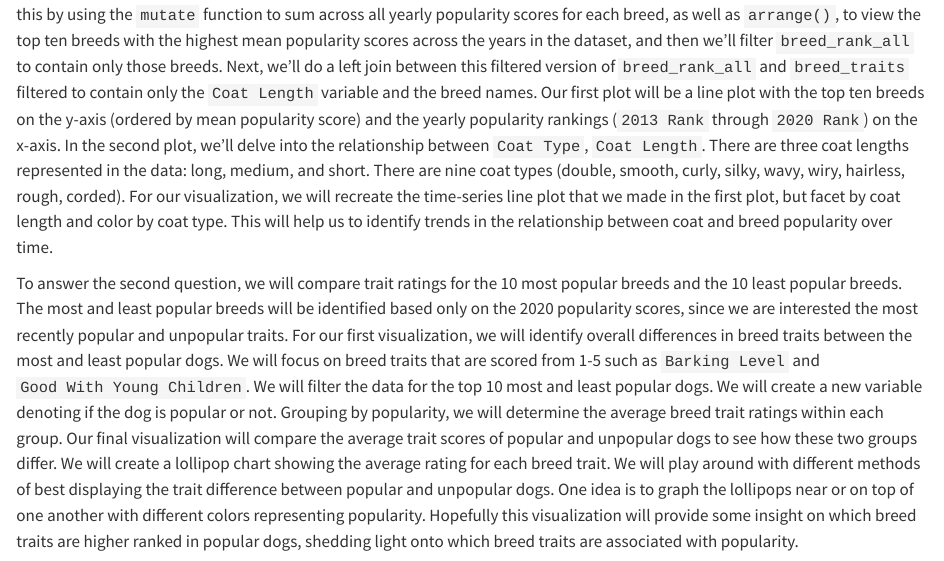
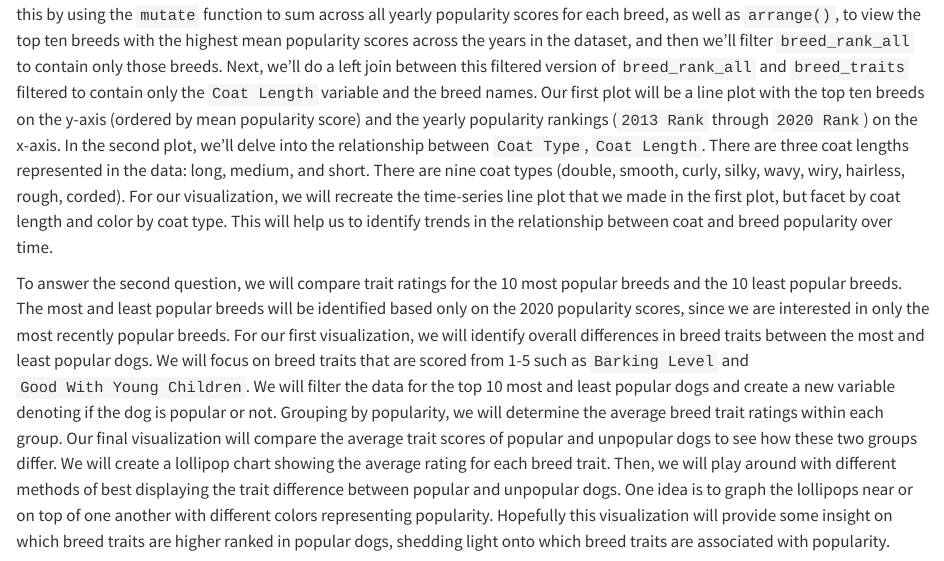
Before and after one commit to vizdata-s23/project-01-pipe_it_up, a Quarto document (proposal.qmd): the page in a window 1100 px wide, from 1080 px down. Rendered offline with R 4.5, knitr and Pandoc in place of Quarto, with nearby package versions.

Commit message:
Finished updates based on peer review, fixes #1

```diff
--- a/proposal.qmd
+++ b/proposal.qmd
@@ -43,7 +43,7 @@ Many of our group members own dogs or are dog lovers, so we were interested in a
 
 To answer the first question, we first need to determine the twenty overall most popular dog breeds from 2013-2020. We'll do this by using the `mutate` function to sum across all yearly popularity scores for each breed, as well as `arrange()`, to view the top ten breeds with the highest mean popularity scores across the years in the dataset, and then we'll filter `breed_rank_all` to contain only those breeds. Next, we'll do a left join between this filtered version of `breed_rank_all` and `breed_traits` filtered to contain only the `Coat Length` variable and the breed names. Our first plot will be a line plot with the top ten breeds on the y-axis (ordered by mean popularity score) and the yearly popularity rankings (`2013 Rank` through `2020 Rank`) on the x-axis. In the second plot, we'll delve into the relationship between `Coat Type`, `Coat Length`. There are three coat lengths represented in the data: long, medium, and short. There are nine coat types (double, smooth, curly, silky, wavy, wiry, hairless, rough, corded). For our visualization, we will recreate the time-series line plot that we made in the first plot, but facet by coat length and color by coat type. This will help us to identify trends in the relationship between coat and breed popularity over time.
 
-To answer the second question, we will compare trait ratings for the 10 most popular breeds and the 10 least popular breeds. The most and least popular breeds will be identified based only on the 2020 popularity scores, since we are interested the most recently popular and unpopular traits. For our first visualization, we will identify overall differences in breed traits between the most and least popular dogs. We will focus on breed traits that are scored from 1-5 such as `Barking Level` and `Good With Young Children`. We will filter the data for the top 10 most and least popular dogs. We will create a new variable denoting if the dog is popular or not. Grouping by popularity, we will determine the average breed trait ratings within each group. Our final visualization will compare the average trait scores of popular and unpopular dogs to see how these two groups differ. We will create a lollipop chart showing the average rating for each breed trait. We will play around with different methods of best displaying the trait difference between popular and unpopular dogs. One idea is to graph the lollipops near or on top of one another with different colors representing popularity. Hopefully this visualization will provide some insight on which breed traits are higher ranked in popular dogs, shedding light onto which breed traits are associated with popularity.
+To answer the second question, we will compare trait ratings for the 10 most popular breeds and the 10 least popular breeds. The most and least popular breeds will be identified based only on the 2020 popularity scores, since we are interested in only the most recently popular breeds. For our first visualization, we will identify overall differences in breed traits between the most and least popular dogs. We will focus on breed traits that are scored from 1-5 such as `Barking Level` and `Good With Young Children`. We will filter the data for the top 10 most and least popular dogs and create a new variable denoting if the dog is popular or not. Grouping by popularity, we will determine the average breed trait ratings within each group. Our final visualization will compare the average trait scores of popular and unpopular dogs to see how these two groups differ. We will create a lollipop chart showing the average rating for each breed trait. Then, we will play around with different methods of best displaying the trait difference between popular and unpopular dogs. One idea is to graph the lollipops near or on top of one another with different colors representing popularity. Hopefully this visualization will provide some insight on which breed traits are higher ranked in popular dogs, shedding light onto which breed traits are associated with popularity.
 
 For our second visualization, we will focus on 5 traits that seemed to be most related to popularity based on the first visualization. If none are found from the first visualization, we will choose traits that we suspect to be related to popularity or lack of popularity (this may require creating several iterations of the plot); for instance, we suspect that a high `Barking Level` may be related to low popularity, while a high score for `Good With Young Children` may be common in the most popular dogs. We will have 20 dog breeds on the y-axis, ordered from most popular to least popular. The x-axis will be labeled from 1-5 and the scores for the traits we have chosen will be plotted for each dog breed on its respective line. While we will experiment with several different aesthetics, the traits will be represented using `geom_point` and a combination of varying shapes and colors to differentiate between traits; there will be a merged legend off to the side. Because of the sheer number of variables provided, we won't be able to determine exactly which traits are most associated with popularity or lack thereof, but we intend to create an interesting, detailed visualization that gives some insight into this question and also provokes more questions in its viewers.
 
```
